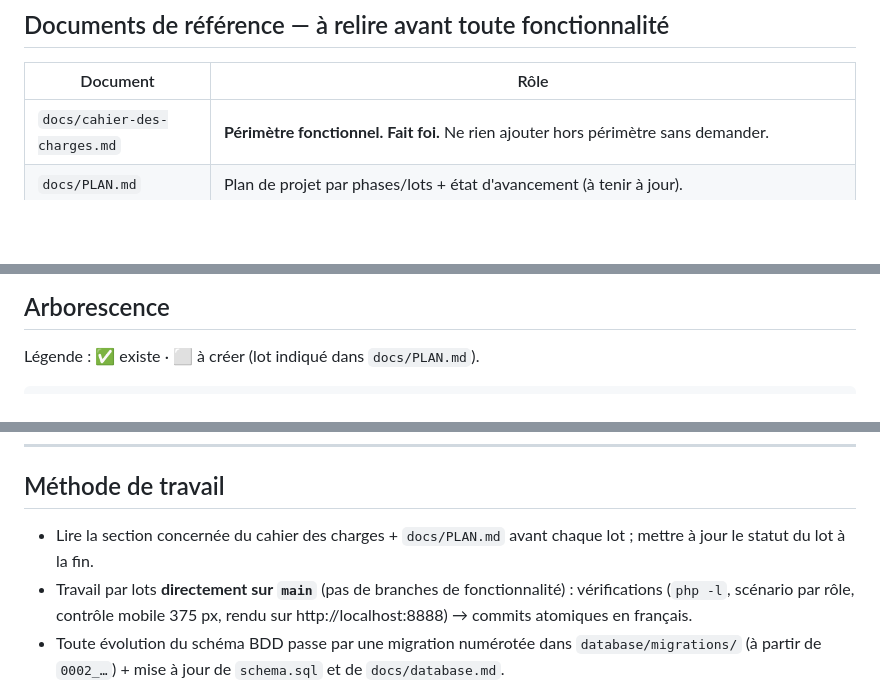
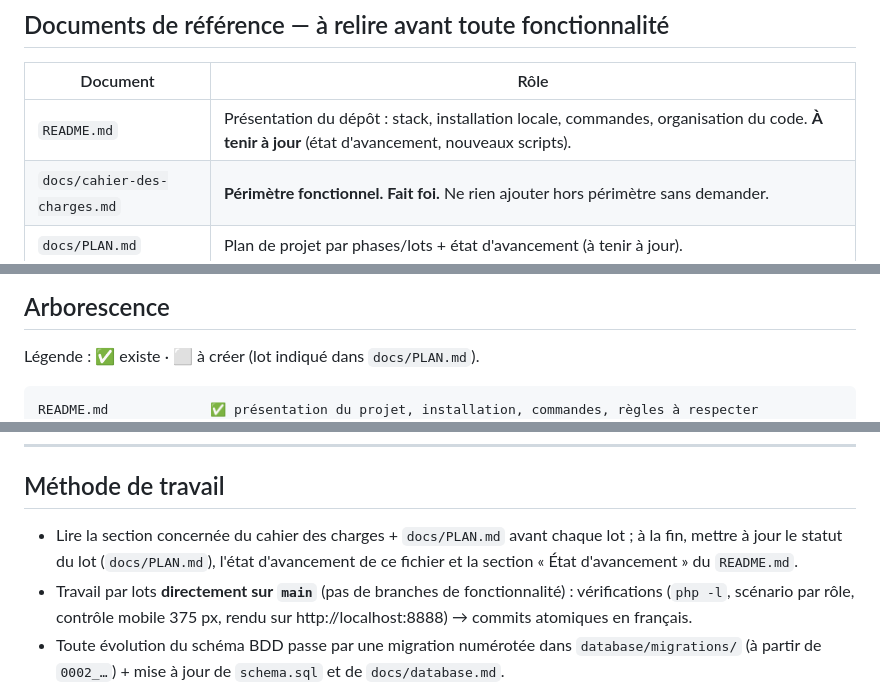
Before and after one commit to ekassi-wgy/immobilier-abidjan-net, a Markdown page: CLAUDE.md, 3 parts joined by grey strips. Rendered like a GitHub page; blank space fills up the shorter version.

````diff
--- a/CLAUDE.md
+++ b/CLAUDE.md
@@ -8,6 +8,7 @@ Langue du projet : **français** (code en anglais, textes, commentaires métier
 
 | Document | Rôle |
 |---|---|
+| `README.md` | Présentation du dépôt : stack, installation locale, commandes, organisation du code. **À tenir à jour** (état d'avancement, nouveaux scripts). |
 | `docs/cahier-des-charges.md` | **Périmètre fonctionnel. Fait foi.** Ne rien ajouter hors périmètre sans demander. |
 | `docs/PLAN.md` | Plan de projet par phases/lots + état d'avancement (à tenir à jour). |
 | `docs/database.md` | Schéma de BDD : tables, relations, choix de conception, conventions, migrations. **À relire avant toute requête ou migration.** |
@@ -52,6 +53,7 @@ Langue du projet : **français** (code en anglais, textes, commentaires métier
 Légende : ✅ existe · ⬜ à créer (lot indiqué dans `docs/PLAN.md`).
 
 ```
+README.md             ✅ présentation du projet, installation, commandes, règles à respecter
 .htaccess             ✅ dev MAMP uniquement : bloque les dossiers internes, sert tout depuis public/
 .env.example          ✅ modèle de configuration (copier en .env, jamais commité)
 app/
@@ -226,7 +228,7 @@ Même palette et même typographie que le front, UI calme et dense, lisible. Sta
 
 ## Méthode de travail
 
-- Lire la section concernée du cahier des charges + `docs/PLAN.md` avant chaque lot ; mettre à jour le statut du lot à la fin.
+- Lire la section concernée du cahier des charges + `docs/PLAN.md` avant chaque lot ; à la fin, mettre à jour le statut du lot (`docs/PLAN.md`), l'état d'avancement de ce fichier et la section « État d'avancement » du `README.md`.
 - Travail par lots **directement sur `main`** (pas de branches de fonctionnalité) : vérifications (`php -l`, scénario par rôle, contrôle mobile 375 px, rendu sur http://localhost:8888) → commits atomiques en français.
 - Toute évolution du schéma BDD passe par une migration numérotée dans `database/migrations/` (à partir de `0002_…`) + mise à jour de `schema.sql` et de `docs/database.md`.
 - Données : requêtes préparées PDO ; ne **jamais** joindre `property_private_details` dans une requête du site public ; toujours filtrer par `country_id` du site courant ; dates en UTC.
````
Also changed, not shown: README.md (added, +116 -0 lines).
